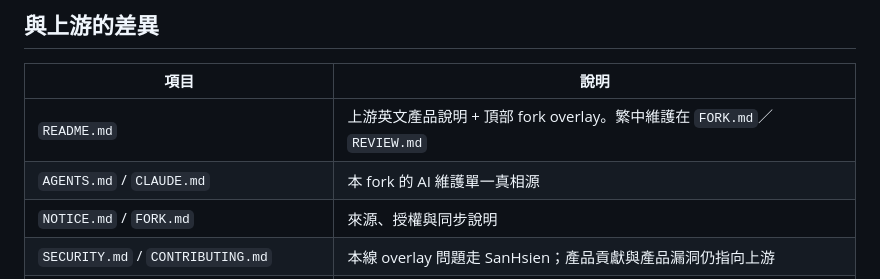
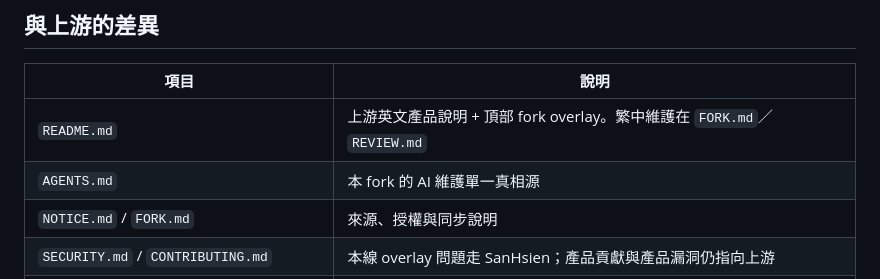
Before and after one commit to SanHsien/draw-architecture, a Markdown page: FORK.md, the part around the change. Rendered like a GitHub page.

Commit message:
docs: 移除指向已刪除 CLAUDE.md／GEMINI.md 的過時引用
只維護 AGENTS.md；文件描述同步現況。

Co-Authored-By: Claude Opus 5.5 <noreply@anthropic.com>
Claude-Session: https://claude.ai/code/session_01UFfZEQwsFVa3UctAmzeVdC

```diff
--- a/FORK.md
+++ b/FORK.md
@@ -19,7 +19,7 @@
 | 項目 | 說明 |
 |---|---|
 | `README.md` | 上游英文產品說明 + 頂部 fork overlay。繁中維護在 `FORK.md`／`REVIEW.md` |
-| `AGENTS.md` / `CLAUDE.md` | 本 fork 的 AI 維護單一真相源 |
+| `AGENTS.md` | 本 fork 的 AI 維護單一真相源 |
 | `NOTICE.md` / `FORK.md` | 來源、授權與同步說明 |
 | `SECURITY.md` / `CONTRIBUTING.md` | 本線 overlay 問題走 SanHsien；產品貢獻與產品漏洞仍指向上游 |
 | `tools/dev_check.ps1` | Windows 本機一鍵 fork gate（含 example scene 驗證） |
```
